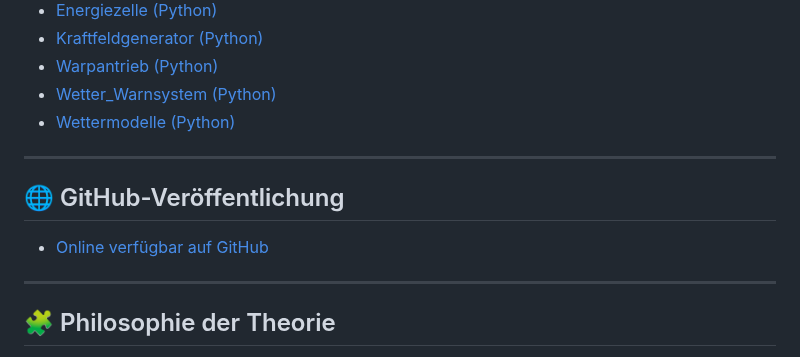
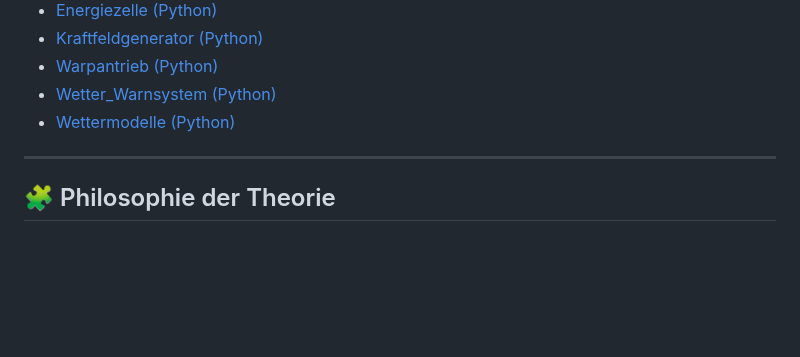
Before and after one commit to DominicReneSchu/public, a Markdown page: README.md, the part around the change. Rendered like a GitHub page; blank space fills up the shorter version.

Commit message:
Aktualisiert

```diff
--- a/README.md
+++ b/README.md
@@ -67,10 +67,6 @@ Die Resonanzfeldtheorie will bestehende physikalische, biologische und gesellsch
 
 ---
 
-## 🌐 GitHub-Veröffentlichung
-- [Online verfügbar auf GitHub](https://github.com/DominicReneSchu/public)
----
-
 ## 🧩 Philosophie der Theorie
 
 Die Resonanzfeldtheorie basiert auf der Annahme, dass jedes System durch seine Fähigkeit zur Kopplung mit Schwingungsfeldern definiert ist. Dabei steht **Resonanz** im Zentrum aller Wechselwirkungen – von Teilchen bis zur Gesellschaft.
```
